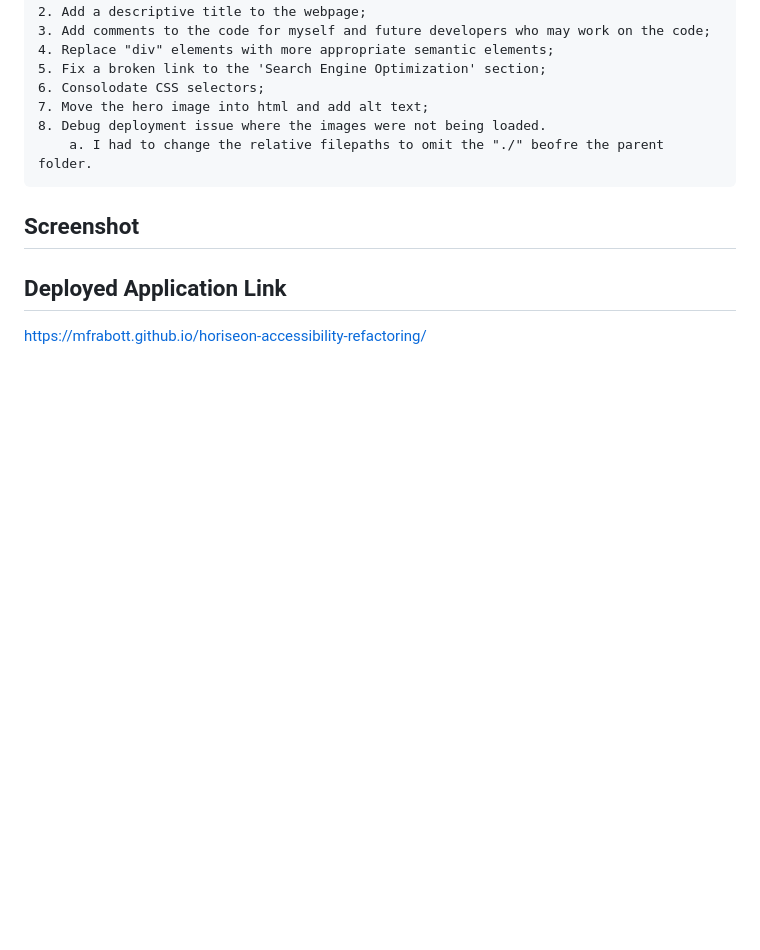
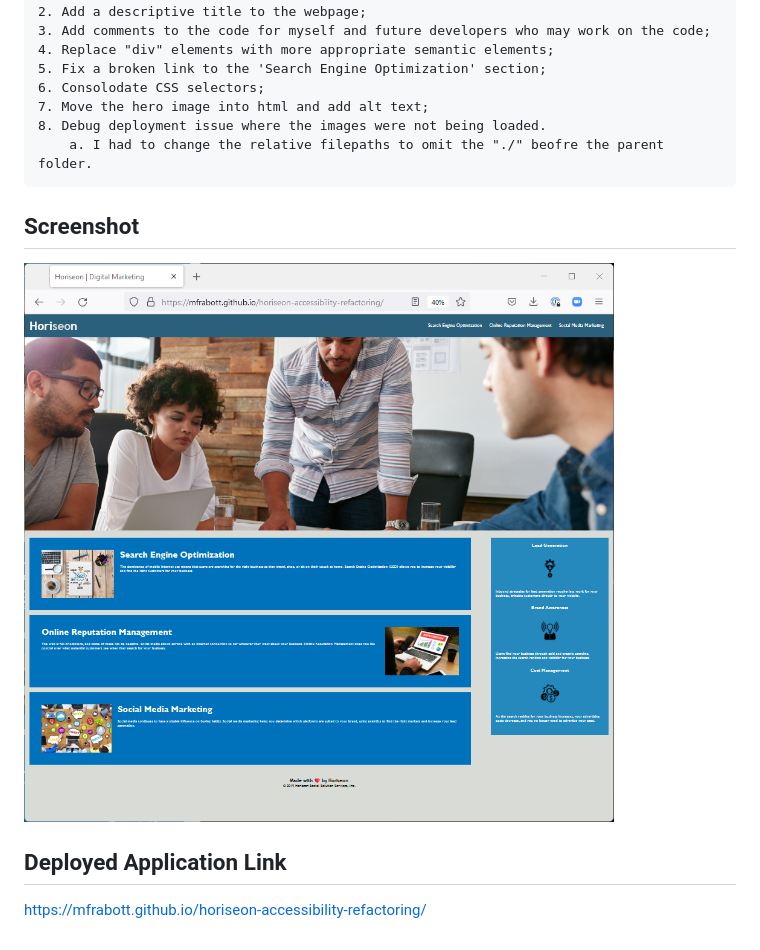
Before and after one commit to mfrabott/accessibility-refactoring, a Markdown page: README.md, the part around the change. Drawn GitHub-style; pictures changed too: Assets/images/Horiseon-Deployment-Screenshot.png (added); blank space fills up the shorter version.

Commit message:
Add deployment screenshot to README.

```diff
--- a/README.md
+++ b/README.md
@@ -19,7 +19,7 @@ In this project, I was able to:
 
 
 ## Screenshot
-
+![Deployed Horiseon-Challenge One page screenshot](./Assets/images/Horiseon-Deployment-Screenshot.png)
 
 ## Deployed Application Link
 https://mfrabott.github.io/horiseon-accessibility-refactoring/
```
